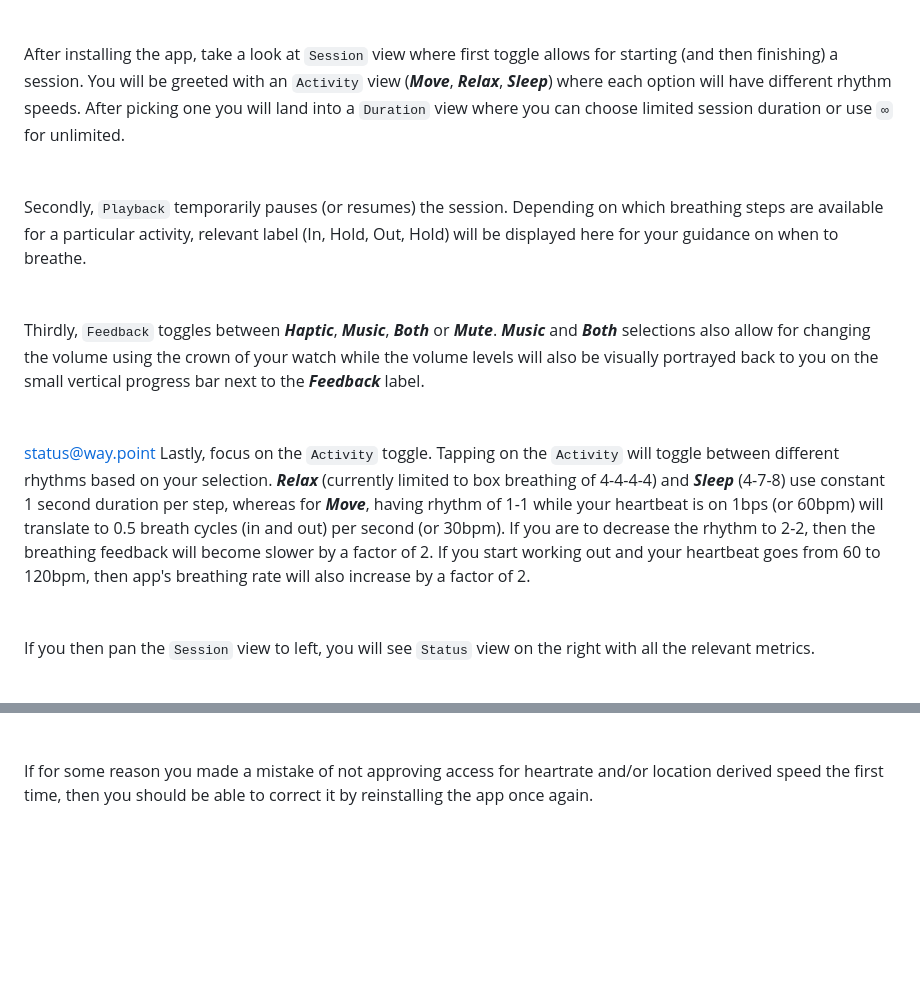
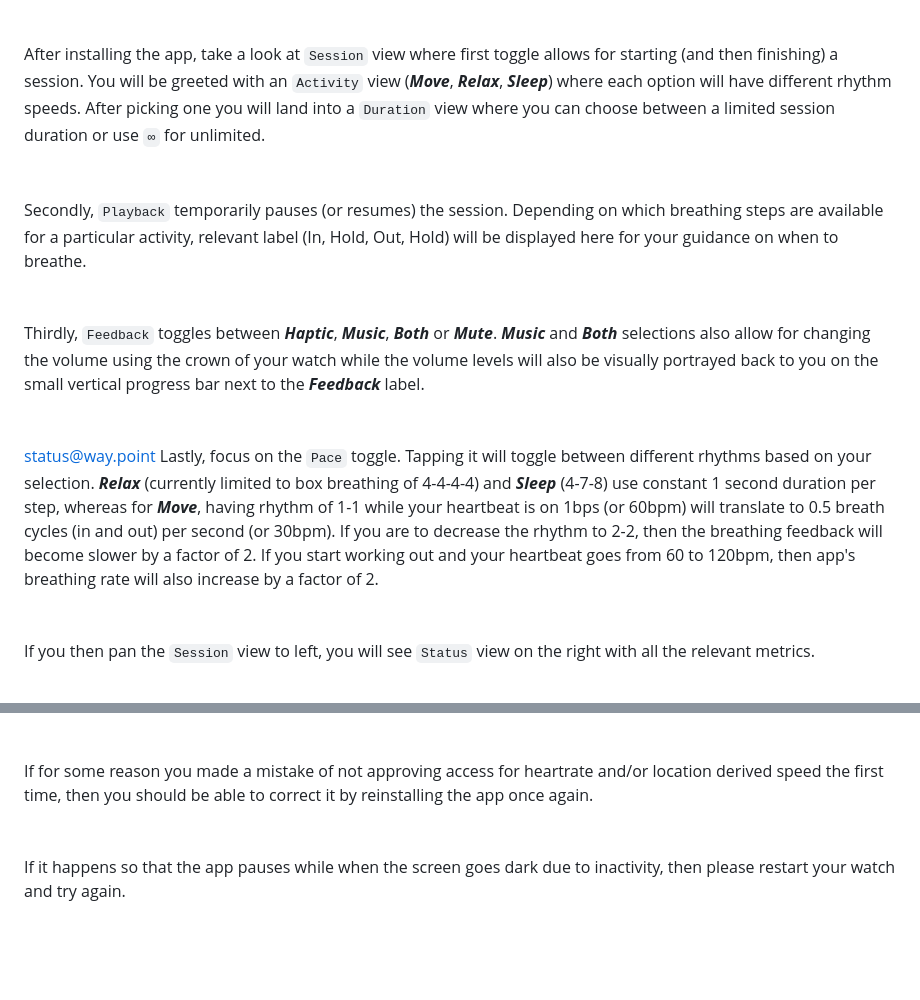
Before and after one commit to AndrusAsumets/breathic.github.io, a Markdown page: README.md, 2 parts joined by grey strips. Rendered like a GitHub page.

Commit message:
update copy to 1.1 v2

```diff
--- a/README.md
+++ b/README.md
@@ -3,7 +3,7 @@
 \
 \
 \
-After installing the app, take a look at `Session` view where first toggle allows for starting (and then finishing) a session. You will be greeted with an `Activity` view (***Move***, ***Relax***, ***Sleep***) where each option will have different rhythm speeds. After picking one you will land into a `Duration` view where you can choose limited session duration or use `∞` for unlimited.
+After installing the app, take a look at `Session` view where first toggle allows for starting (and then finishing) a session. You will be greeted with an `Activity` view (***Move***, ***Relax***, ***Sleep***) where each option will have different rhythm speeds. After picking one you will land into a `Duration` view where you can choose between a limited session duration or use `∞` for unlimited.
 \
 \
 \
@@ -16,7 +16,7 @@ Thirdly, `Feedback` toggles between ***Haptic***, ***Music***, ***Both*** or ***
 \
 \
 <status@way.point>
-Lastly, focus on the `Activity` toggle. Tapping on the `Activity` will toggle between different rhythms based on your selection. ***Relax*** (currently limited to box breathing of 4-4-4-4) and ***Sleep*** (4-7-8) use constant 1 second duration per step, whereas for ***Move***, having rhythm of 1-1 while your heartbeat is on 1bps (or 60bpm) will translate to 0.5 breath cycles (in and out) per second (or 30bpm). If you are to decrease the rhythm to 2-2, then the breathing feedback will become slower by a factor of 2. If you start working out and your heartbeat goes from 60 to 120bpm, then app's breathing rate will also increase by a factor of 2.
+Lastly, focus on the `Pace` toggle. Tapping it will toggle between different rhythms based on your selection. ***Relax*** (currently limited to box breathing of 4-4-4-4) and ***Sleep*** (4-7-8) use constant 1 second duration per step, whereas for ***Move***, having rhythm of 1-1 while your heartbeat is on 1bps (or 60bpm) will translate to 0.5 breath cycles (in and out) per second (or 30bpm). If you are to decrease the rhythm to 2-2, then the breathing feedback will become slower by a factor of 2. If you start working out and your heartbeat goes from 60 to 120bpm, then app's breathing rate will also increase by a factor of 2.
 \
 \
 \
@@ -37,6 +37,7 @@ If for some reason you made a mistake of not approving access for heartrate and/
 \
 \
 \
+If it happens so that the app pauses while when the screen goes dark due to inactivity, then please restart your watch and try again.
 \
 \
 \
```
